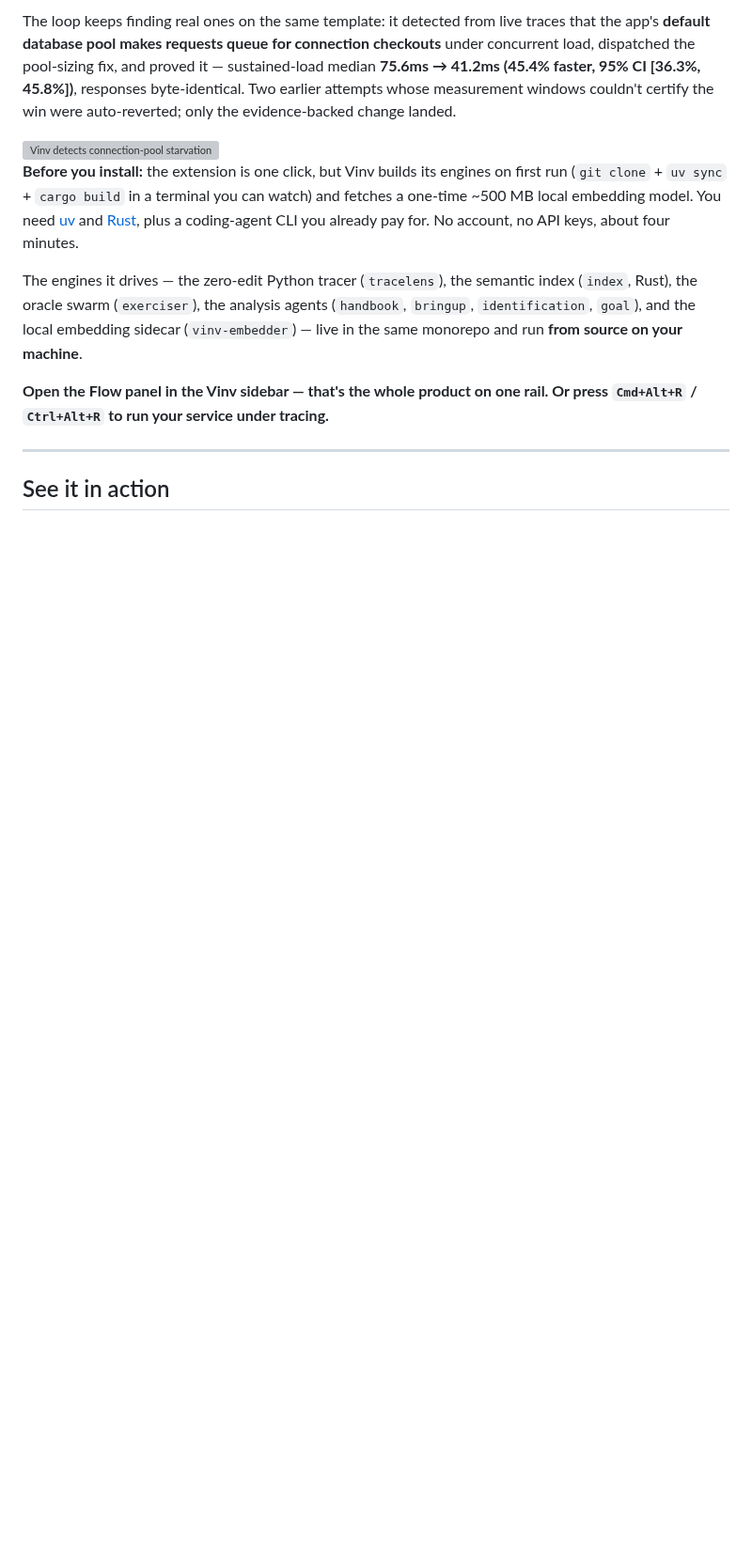
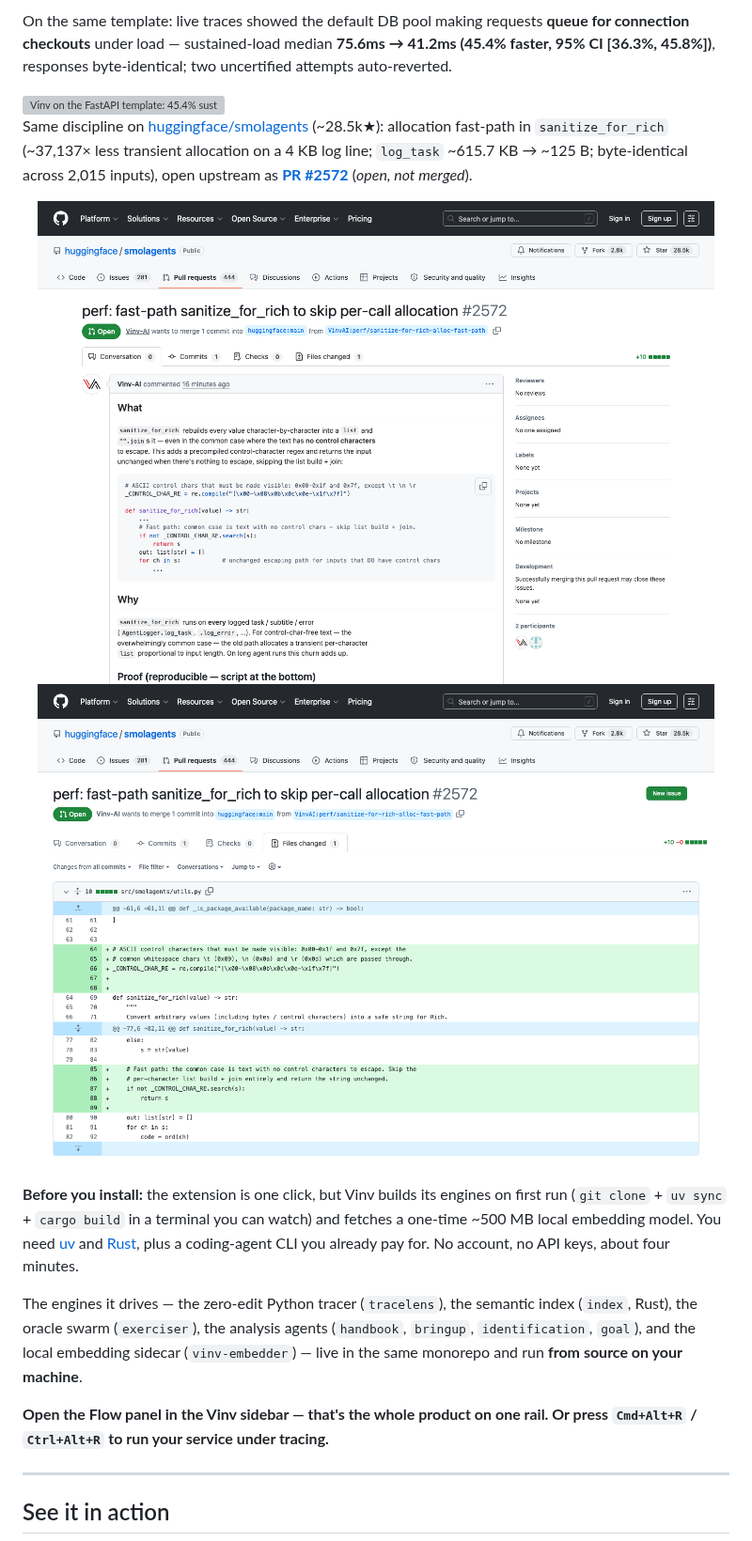
Before and after one commit to VinvAI/VinvAI, a Markdown page: extension/README.md, the part around one of its changes. Shown at 94% size. GitHub-like rendering; pictures changed too: docs/media/smolagents-pr-2572-diff.png (added), docs/media/smolagents-pr-2572.png (added); blank space fills up the shorter version; grey boxes are pictures that could not be loaded.

```diff
--- a/extension/README.md
+++ b/extension/README.md
@@ -76,7 +76,14 @@ One trial per condition — a demonstration, not a benchmark. [Full story and sc
 
-The loop keeps finding real ones on the same template: it detected from live traces that the app's **default database pool makes requests queue for connection checkouts** under concurrent load, dispatched the pool-sizing fix, and proved it — sustained-load median **75.6ms → 41.2ms (45.4% faster, 95% CI [36.3%, 45.8%])**, responses byte-identical. Two earlier attempts whose measurement windows couldn't certify the win were auto-reverted; only the evidence-backed change landed.
+On the same template: live traces showed the default DB pool making requests **queue for connection checkouts** under load — sustained-load median **75.6ms → 41.2ms (45.4% faster, 95% CI [36.3%, 45.8%])**, responses byte-identical; two uncertified attempts auto-reverted.
 
-<img src="https://images.vinv.ai/vinv-pool-optimization-proof-light.gif" alt="Vinv detects connection-pool starvation on the FastAPI template, dispatches the fix, and proves a 45.4% median improvement with a paired-bootstrap 95% confidence interval" width="720" />
+<img src="https://images.vinv.ai/vinv-pool-optimization-proof-light.gif" alt="Vinv on the FastAPI template: 45.4% sustained-load median improvement with paired-bootstrap 95% CI" width="720" />
+
+Same discipline on [huggingface/smolagents](https://github.com/huggingface/smolagents) (~28.5k★): allocation fast-path in `sanitize_for_rich` (~37,137× less transient allocation on a 4&nbsp;KB log line; `log_task` ~615.7&nbsp;KB → ~125&nbsp;B; byte-identical across 2,015 inputs), open upstream as [**PR #2572**](https://github.com/huggingface/smolagents/pull/2572) (*open, not merged*).
+
+<p align="center">
+<a href="https://github.com/huggingface/smolagents/pull/2572"><img src="https://raw.githubusercontent.com/VinvAI/VinvAI/main/docs/media/smolagents-pr-2572.png" alt="Open PR #2572 on huggingface/smolagents" width="720"></a><br>
+<img src="https://raw.githubusercontent.com/VinvAI/VinvAI/main/docs/media/smolagents-pr-2572-diff.png" alt="Light-theme Files changed view for smolagents PR #2572" width="720">
+</p>
 
 **Before you install:** the extension is one click, but Vinv builds its engines on first run (`git clone` + `uv sync` + `cargo build` in a terminal you can watch) and fetches a one-time ~500 MB local embedding model. You need [uv](https://docs.astral.sh/uv/) and [Rust](https://rustup.rs), plus a coding-agent CLI you already pay for. No account, no API keys, about four minutes.
 
```
Also changed, not shown: other parts of extension/README.md (+5 -5 lines), README.md (+30 -22 lines), docs/media/vinv-pool-optimization-proof.gif (deleted).
